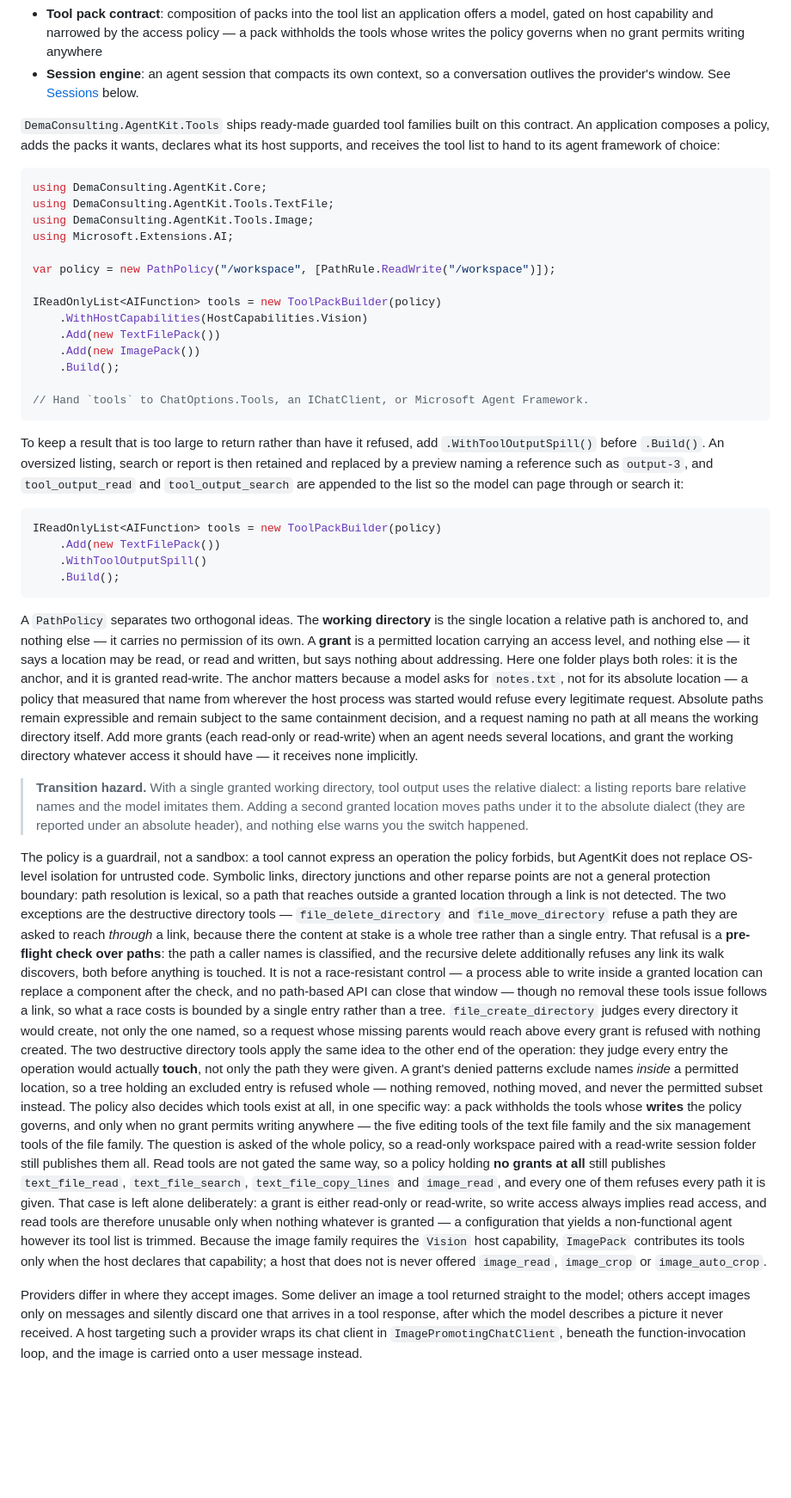
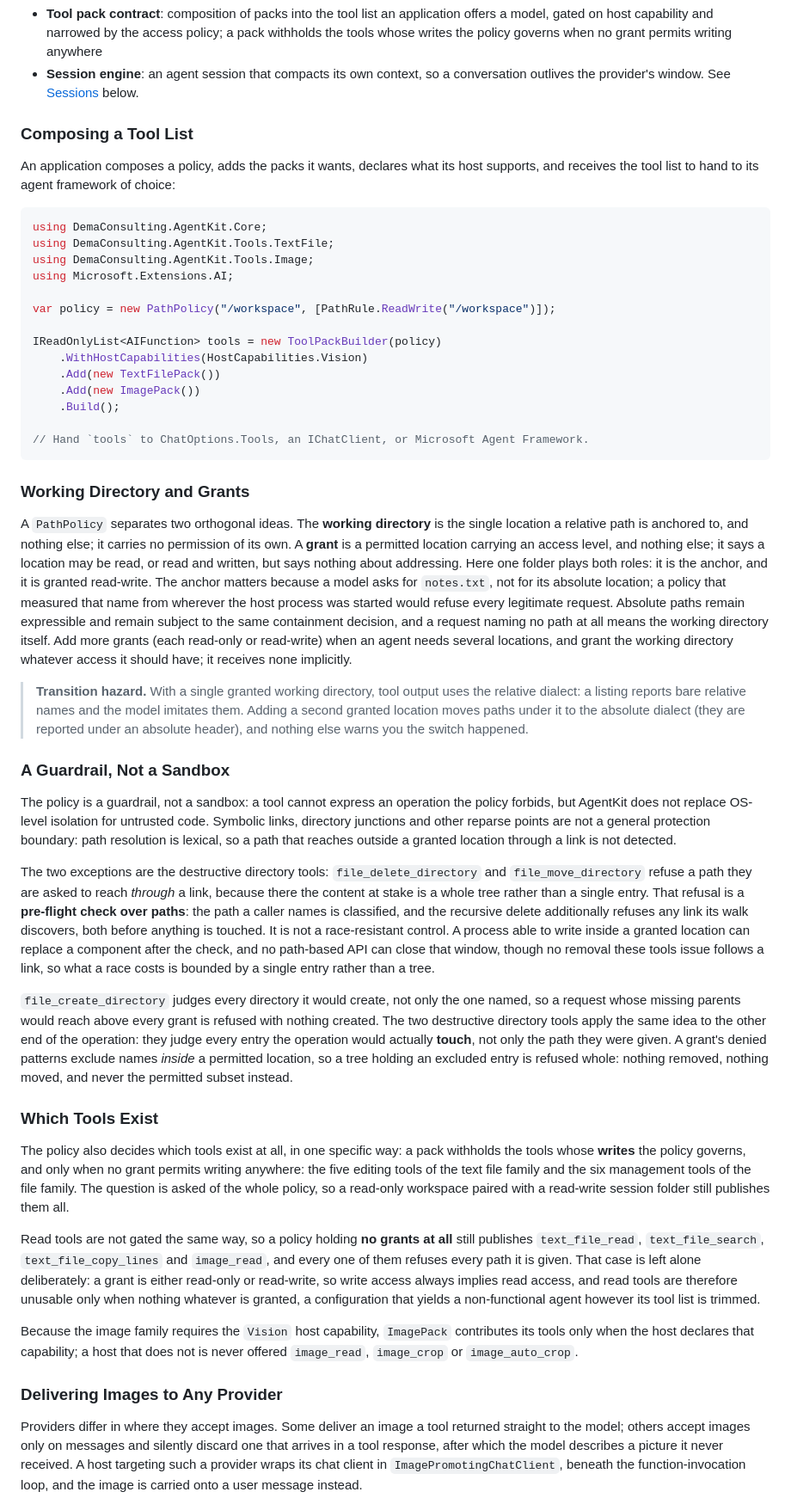
Before and after one commit to demaconsulting/AgentKit, a Markdown page: README.md, the part around one of its changes. Shown at 86% size. Rendered like a GitHub page; blank space fills up the shorter version.

````diff
--- a/README.md
+++ b/README.md
@@ -322,11 +265,12 @@ conversation alive:
 - **Tool pack contract**: composition of packs into the tool list an application offers a model,
-  gated on host capability and narrowed by the access policy — a pack withholds the tools whose
+  gated on host capability and narrowed by the access policy; a pack withholds the tools whose
   writes the policy governs when no grant permits writing anywhere
 - **Session engine**: an agent session that compacts its own context, so a conversation outlives the
   provider's window. See [Sessions](#sessions) below.
 
-`DemaConsulting.AgentKit.Tools` ships ready-made guarded tool families built on this contract. An
-application composes a policy, adds the packs it wants, declares what its host supports, and
+### Composing a Tool List
+
+An application composes a policy, adds the packs it wants, declares what its host supports, and
 receives the tool list to hand to its agent framework of choice:
 
 ```csharp
@@ -346,65 +290,67 @@ IReadOnlyList<AIFunction> tools = new ToolPackBuilder(policy)
 // Hand `tools` to ChatOptions.Tools, an IChatClient, or Microsoft Agent Framework.
 ```
 
-To keep a result that is too large to return rather than have it refused, add
-`.WithToolOutputSpill()` before `.Build()`. An oversized listing, search or report is then retained
-and replaced by a preview naming a reference such as `output-3`, and `tool_output_read` and
-`tool_output_search` are appended to the list so the model can page through or search it:
-
-```csharp
-IReadOnlyList<AIFunction> tools = new ToolPackBuilder(policy)
-    .Add(new TextFilePack())
-    .WithToolOutputSpill()
-    .Build();
-```
+### Working Directory and Grants
 
 A `PathPolicy` separates two orthogonal ideas. The **working directory** is the single location a
-relative path is anchored to, and nothing else — it carries no permission of its own. A **grant**
-is a permitted location carrying an access level, and nothing else — it says a location may be read,
+relative path is anchored to, and nothing else; it carries no permission of its own. A **grant**
+is a permitted location carrying an access level, and nothing else; it says a location may be read,
 or read and written, but says nothing about addressing. Here one folder plays both roles: it is the
 anchor, and it is granted read-write. The anchor matters because a model asks for `notes.txt`, not
-for its absolute location — a policy that measured that name from wherever the host process was
+for its absolute location; a policy that measured that name from wherever the host process was
 started would refuse every legitimate request. Absolute paths remain expressible and remain subject
 to the same containment decision, and a request naming no path at all means the working directory
 itself. Add more grants (each read-only or read-write) when an agent needs several locations, and
-grant the working directory whatever access it should have — it receives none implicitly.
+grant the working directory whatever access it should have; it receives none implicitly.
 
 > **Transition hazard.** With a single granted working directory, tool output uses the relative
 > dialect: a listing reports bare relative names and the model imitates them. Adding a second granted
 > location moves paths under it to the absolute dialect (they are reported under an absolute header),
 > and nothing else warns you the switch happened.
 
+### A Guardrail, Not a Sandbox
+
 The policy is a guardrail, not a sandbox: a tool cannot express an operation the policy forbids,
 but AgentKit does not replace OS-level isolation for untrusted code. Symbolic links, directory
 junctions and other reparse points are not a general protection boundary: path resolution is
-lexical, so a path that reaches outside a granted location through a link is not detected. The two
-exceptions are the destructive directory tools — `file_delete_directory` and `file_move_directory`
-refuse a path they are asked to reach *through* a link, because there the content at stake is a
-whole tree rather than a single entry. That refusal is a **pre-flight check over paths**: the path
-a caller names is classified, and the recursive delete additionally refuses any link its walk
-discovers, both before anything is touched. It is not a race-resistant control — a process able to
-write inside a granted location can replace a component after the check, and no path-based API can
-close that window — though no removal these tools issue follows a link, so what a race costs is
-bounded by a single entry rather than a tree. `file_create_directory` judges every directory it
-would create, not only the one named, so a request whose missing parents would reach above every
-grant is refused with nothing created. The two destructive directory tools apply the same idea to
-the other end of the operation: they judge every entry the operation would actually **touch**, not
-only the path they were given. A grant's denied patterns exclude names *inside* a permitted
-location, so a tree holding an excluded entry is refused whole — nothing removed, nothing moved,
-and never the permitted subset instead. The policy also decides which tools exist at all, in one
-specific way: a pack withholds the tools whose **writes** the policy governs, and only when no
-grant permits writing anywhere — the five editing tools of the text file family and the six
-management tools of the file family. The question is
-asked of the whole policy, so a read-only workspace paired with a read-write session folder still
-publishes them all. Read tools are not gated the same way, so a policy holding **no grants at all**
-still publishes `text_file_read`, `text_file_search`, `text_file_copy_lines` and `image_read`, and
-every one of them refuses every path it is given. That case is left alone deliberately: a grant is
-either read-only or read-write, so write access always implies read access, and read tools are
-therefore unusable only when nothing whatever is granted — a configuration that yields a
-non-functional agent however its tool list is trimmed. Because the image family
-requires the `Vision` host capability, `ImagePack` contributes its tools only when the host
-declares that capability; a host that does not is never offered `image_read`, `image_crop` or
-`image_auto_crop`.
+lexical, so a path that reaches outside a granted location through a link is not detected.
+
+The two exceptions are the destructive directory tools: `file_delete_directory` and
+`file_move_directory` refuse a path they are asked to reach *through* a link, because there the
+content at stake is a whole tree rather than a single entry. That refusal is a **pre-flight check
+over paths**: the path a caller names is classified, and the recursive delete additionally refuses
+any link its walk discovers, both before anything is touched. It is not a race-resistant control.
+A process able to write inside a granted location can replace a component after the check, and no
+path-based API can close that window, though no removal these tools issue follows a link, so what a
+race costs is bounded by a single entry rather than a tree.
+
+`file_create_directory` judges every directory it would create, not only the one named, so a
+request whose missing parents would reach above every grant is refused with nothing created. The
+two destructive directory tools apply the same idea to the other end of the operation: they judge
+every entry the operation would actually **touch**, not only the path they were given. A grant's
+denied patterns exclude names *inside* a permitted location, so a tree holding an excluded entry is
+refused whole: nothing removed, nothing moved, and never the permitted subset instead.
+
+### Which Tools Exist
+
+The policy also decides which tools exist at all, in one specific way: a pack withholds the tools
+whose **writes** the policy governs, and only when no grant permits writing anywhere: the five
+editing tools of the text file family and the six management tools of the file family. The question
+is asked of the whole policy, so a read-only workspace paired with a read-write session folder still
+publishes them all.
+
+Read tools are not gated the same way, so a policy holding **no grants at all** still publishes
+`text_file_read`, `text_file_search`, `text_file_copy_lines` and `image_read`, and every one of
+them refuses every path it is given. That case is left alone deliberately: a grant is either
+read-only or read-write, so write access always implies read access, and read tools are therefore
+unusable only when nothing whatever is granted, a configuration that yields a non-functional agent
+however its tool list is trimmed.
+
+Because the image family requires the `Vision` host capability, `ImagePack` contributes its tools
+only when the host declares that capability; a host that does not is never offered `image_read`,
+`image_crop` or `image_auto_crop`.
+
+### Delivering Images to Any Provider
 
 Providers differ in where they accept images. Some deliver an image a tool returned straight to
 the model; others accept images only on messages and silently discard one that arrives in a tool
````
Also changed, not shown: other parts of README.md (+297 -325 lines), docs/images/architecture.png (added), docs/images/hero.png (added), 5 other files.
